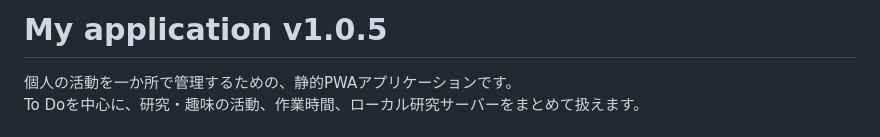
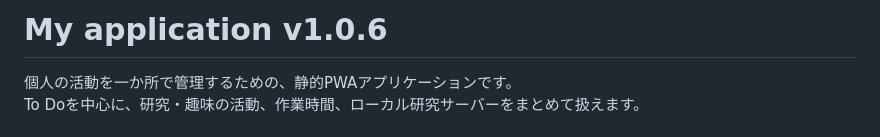
Before and after one commit to chochokun07/my-application, a Markdown page: README.md, the part around the change. GitHub-like rendering.

Commit message:
Document startup recovery version

```diff
--- a/README.md
+++ b/README.md
@@ -1,4 +1,4 @@
-# My application v1.0.5
+# My application v1.0.6
 
 個人の活動を一か所で管理するための、静的PWAアプリケーションです。
 To Doを中心に、研究・趣味の活動、作業時間、ローカル研究サーバーをまとめて扱えます。
```
